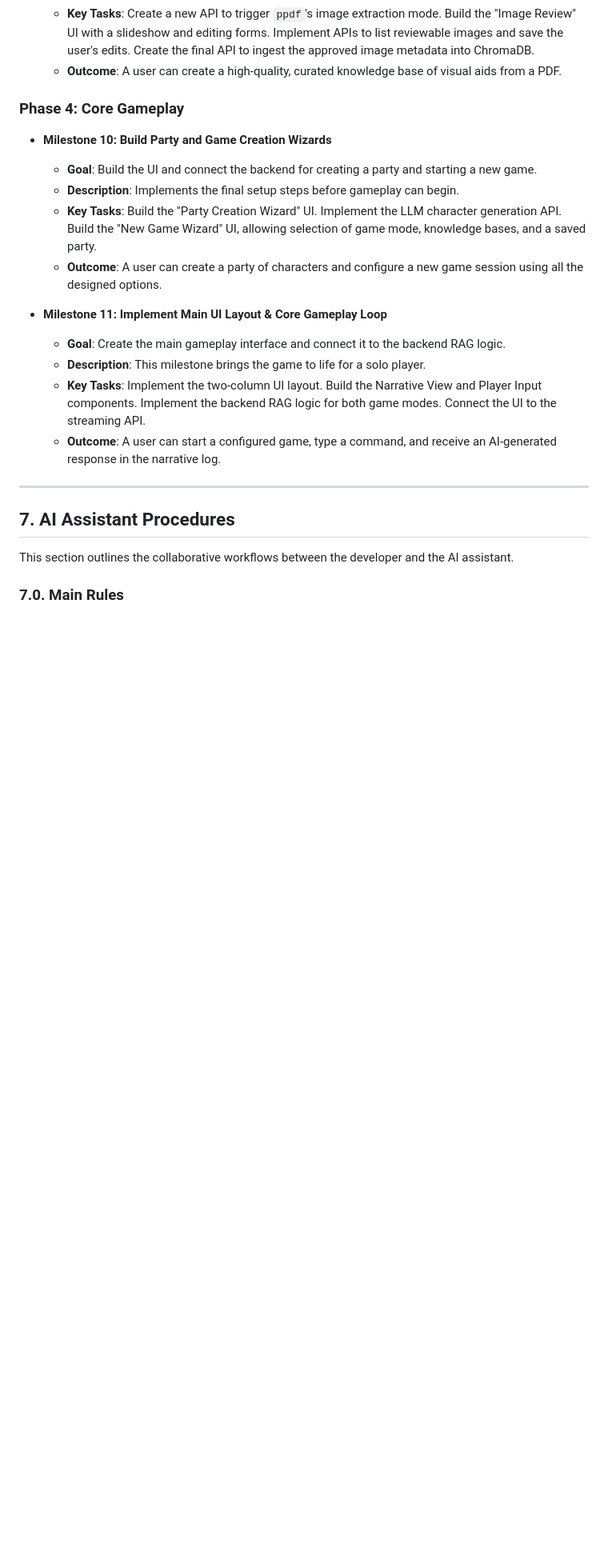
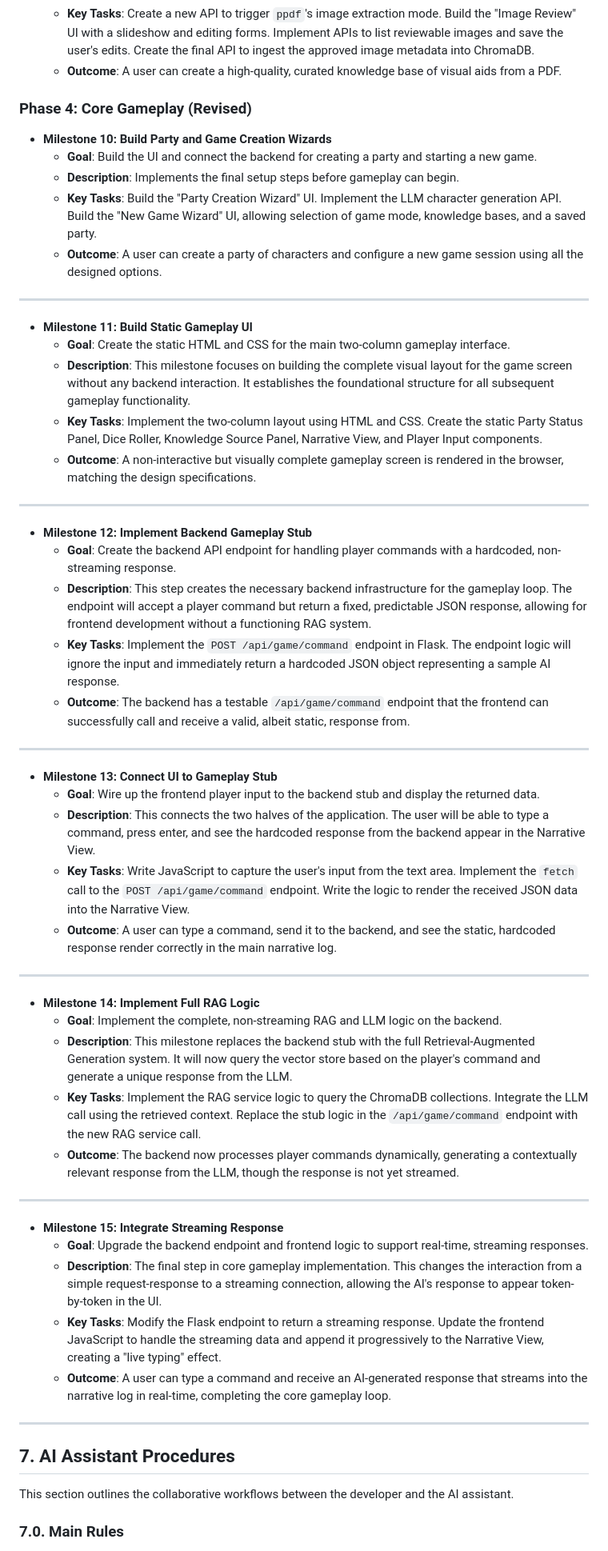
Before and after one commit to adn770/ppdf, a Markdown page: docs/design-dmme.md, the part around the change. Shown at 80% size. Drawn GitHub-style; blank space fills up the shorter version.

Commit message:
docs: Update design

```diff
--- a/docs/design-dmme.md
+++ b/docs/design-dmme.md
@@ -386,7 +386,7 @@ details the incremental steps to build the `dmme` application.
     -   **Outcome**: A user can create a high-quality, curated knowledge base of visual
         aids from a PDF.
 
-### Phase 4: Core Gameplay
+### Phase 4: Core Gameplay (Revised)
 
 -   **Milestone 10: Build Party and Game Creation Wizards**
     -   **Goal**: Build the UI and connect the backend for creating a party and
@@ -398,15 +398,75 @@ details the incremental steps to build the `dmme` application.
     -   **Outcome**: A user can create a party of characters and configure a new game
         session using all the designed options.
 
--   **Milestone 11: Implement Main UI Layout & Core Gameplay Loop**
-    -   **Goal**: Create the main gameplay interface and connect it to the backend RAG
-        logic.
-    -   **Description**: This milestone brings the game to life for a solo player.
-    -   **Key Tasks**: Implement the two-column UI layout. Build the Narrative View and
-        Player Input components. Implement the backend RAG logic for both game modes.
-        Connect the UI to the streaming API.
-    -   **Outcome**: A user can start a configured game, type a command, and receive
-        an AI-generated response in the narrative log.
+---
+
+-   **Milestone 11: Build Static Gameplay UI**
+    -   **Goal**: Create the static HTML and CSS for the main two-column gameplay interface.
+    -   **Description**: This milestone focuses on building the complete visual layout for
+        the game screen without any backend interaction. It establishes the foundational
+        structure for all subsequent gameplay functionality.
+    -   **Key Tasks**: Implement the two-column layout using HTML and CSS. Create the
+        static Party Status Panel, Dice Roller, Knowledge Source Panel, Narrative View,
+        and Player Input components.
+    -   **Outcome**: A non-interactive but visually complete gameplay screen is rendered
+        in the browser, matching the design specifications.
+
+---
+
+-   **Milestone 12: Implement Backend Gameplay Stub**
+    -   **Goal**: Create the backend API endpoint for handling player commands with a
+        hardcoded, non-streaming response.
+    -   **Description**: This step creates the necessary backend infrastructure for the
+        gameplay loop. The endpoint will accept a player command but return a fixed,
+        predictable JSON response, allowing for frontend development without a
+        functioning RAG system.
+    -   **Key Tasks**: Implement the `POST /api/game/command` endpoint in Flask. The
+        endpoint logic will ignore the input and immediately return a hardcoded JSON
+        object representing a sample AI response.
+    -   **Outcome**: The backend has a testable `/api/game/command` endpoint that the
+        frontend can successfully call and receive a valid, albeit static, response from.
+
+---
+
+-   **Milestone 13: Connect UI to Gameplay Stub**
+    -   **Goal**: Wire up the frontend player input to the backend stub and display the
+        returned data.
+    -   **Description**: This connects the two halves of the application. The user will be
+        able to type a command, press enter, and see the hardcoded response from the
+        backend appear in the Narrative View.
+    -   **Key Tasks**: Write JavaScript to capture the user's input from the text area.
+        Implement the `fetch` call to the `POST /api/game/command` endpoint. Write the
+        logic to render the received JSON data into the Narrative View.
+    -   **Outcome**: A user can type a command, send it to the backend, and see the
+        static, hardcoded response render correctly in the main narrative log.
+
+---
+
+-   **Milestone 14: Implement Full RAG Logic**
+    -   **Goal**: Implement the complete, non-streaming RAG and LLM logic on the backend.
+    -   **Description**: This milestone replaces the backend stub with the full
+        Retrieval-Augmented Generation system. It will now query the vector store based
+        on the player's command and generate a unique response from the LLM.
+    -   **Key Tasks**: Implement the RAG service logic to query the ChromaDB collections.
+        Integrate the LLM call using the retrieved context. Replace the stub logic in
+        the `/api/game/command` endpoint with the new RAG service call.
+    -   **Outcome**: The backend now processes player commands dynamically, generating a
+        contextually relevant response from the LLM, though the response is not yet
+        streamed.
+
+---
+
+-   **Milestone 15: Integrate Streaming Response**
+    -   **Goal**: Upgrade the backend endpoint and frontend logic to support real-time,
+        streaming responses.
+    -   **Description**: The final step in core gameplay implementation. This changes the
+        interaction from a simple request-response to a streaming connection, allowing
+        the AI's response to appear token-by-token in the UI.
+    -   **Key Tasks**: Modify the Flask endpoint to return a streaming response. Update
+        the frontend JavaScript to handle the streaming data and append it
+        progressively to the Narrative View, creating a "live typing" effect.
+    -   **Outcome**: A user can type a command and receive an AI-generated response that
+        streams into the narrative log in real-time, completing the core gameplay loop.
 
 ---
 
```
